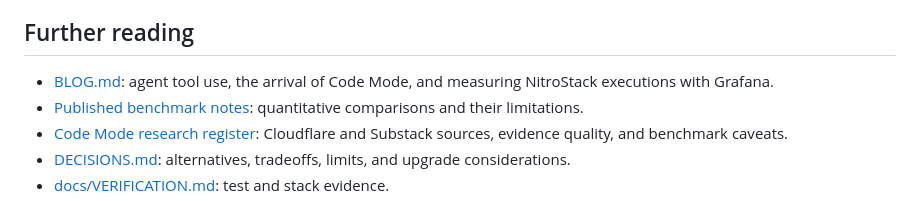
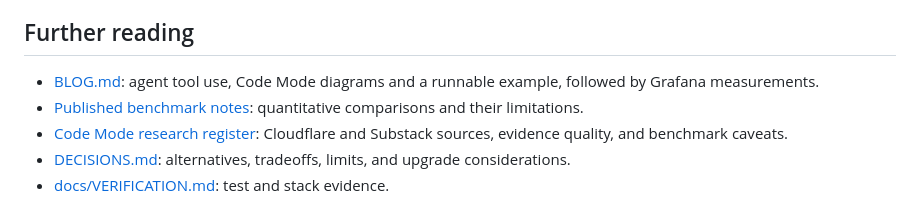
Before and after one commit to satyampsoni/incident-desk, a Markdown page: README.md, the part around the change. Drawn GitHub-style.

```diff
--- a/README.md
+++ b/README.md
@@ -178,7 +178,7 @@ The dependency audit reports a high-severity Zod collection-validation advisory
 
 ## Further reading
 
-- [BLOG.md](BLOG.md): agent tool use, the arrival of Code Mode, and measuring NitroStack executions with Grafana.
+- [BLOG.md](BLOG.md): agent tool use, Code Mode diagrams and a runnable example, followed by Grafana measurements.
 - [Published benchmark notes](docs/research/CODE_MODE_BENCHMARKS.md): quantitative comparisons and their limitations.
 - [Code Mode research register](docs/research/CODE_MODE_SOURCES.md): Cloudflare and Substack sources, evidence quality, and benchmark caveats.
 - [DECISIONS.md](DECISIONS.md): alternatives, tradeoffs, limits, and upgrade considerations.
```
Also changed, not shown: BLOG.md (+71 -3 lines), docs/VERIFICATION.md (+15 -0 lines), docs/assets/code-mode-execution.png (added), docs/assets/direct-tool-calls.png (added), 6 other files.
